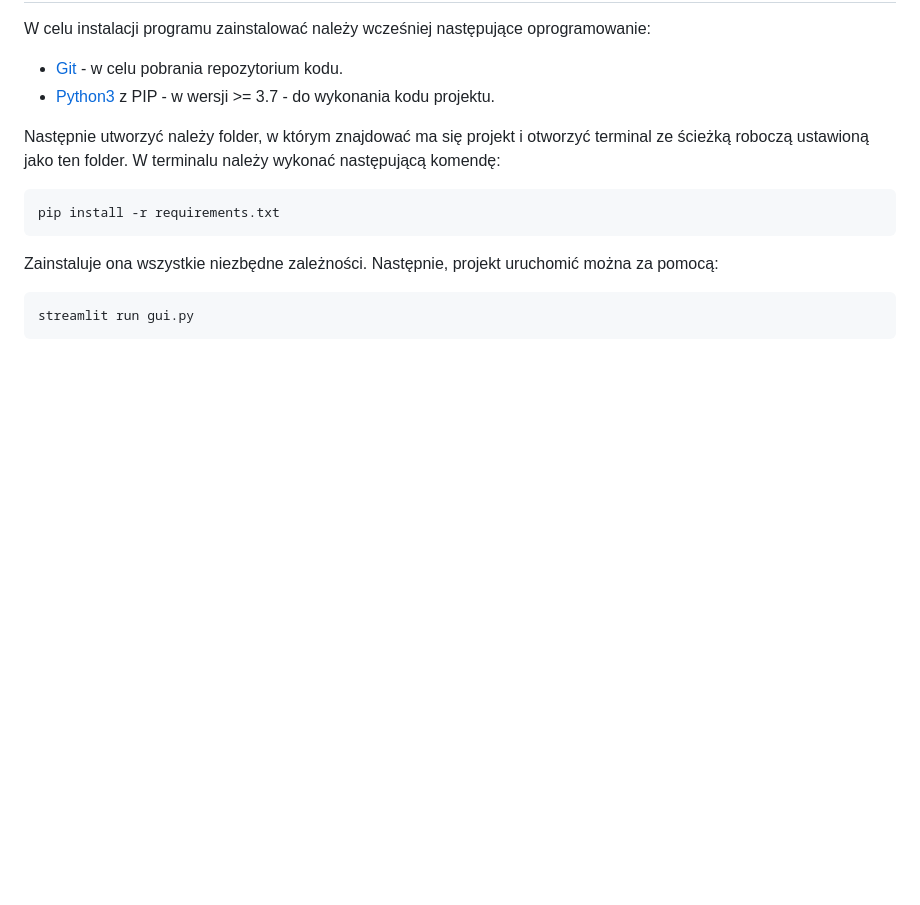
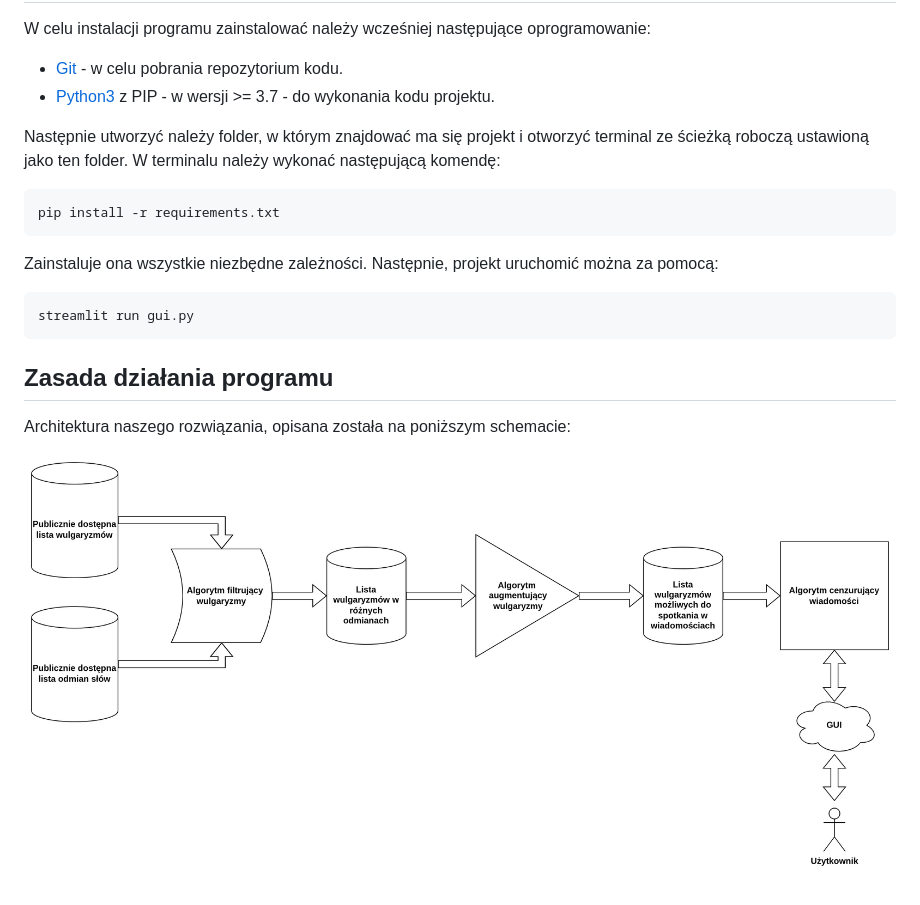
Before and after one commit to Mazurel/PG-Hackaton-2023, a Markdown page: README.md, the part around the change. GitHub-like rendering; pictures changed too: img/Schemat.png (added); blank space fills up the shorter version.

Commit message:
Improve readme

````diff
--- a/README.md
+++ b/README.md
@@ -20,3 +20,9 @@ Następnie, projekt uruchomić można za pomocą:
 ```bash
 streamlit run gui.py
 ```
+
+## Zasada działania programu
+
+Architektura naszego rozwiązania, opisana została na poniższym schemacie:
+
+![Schemat architektury](img/Schemat.png)
````
